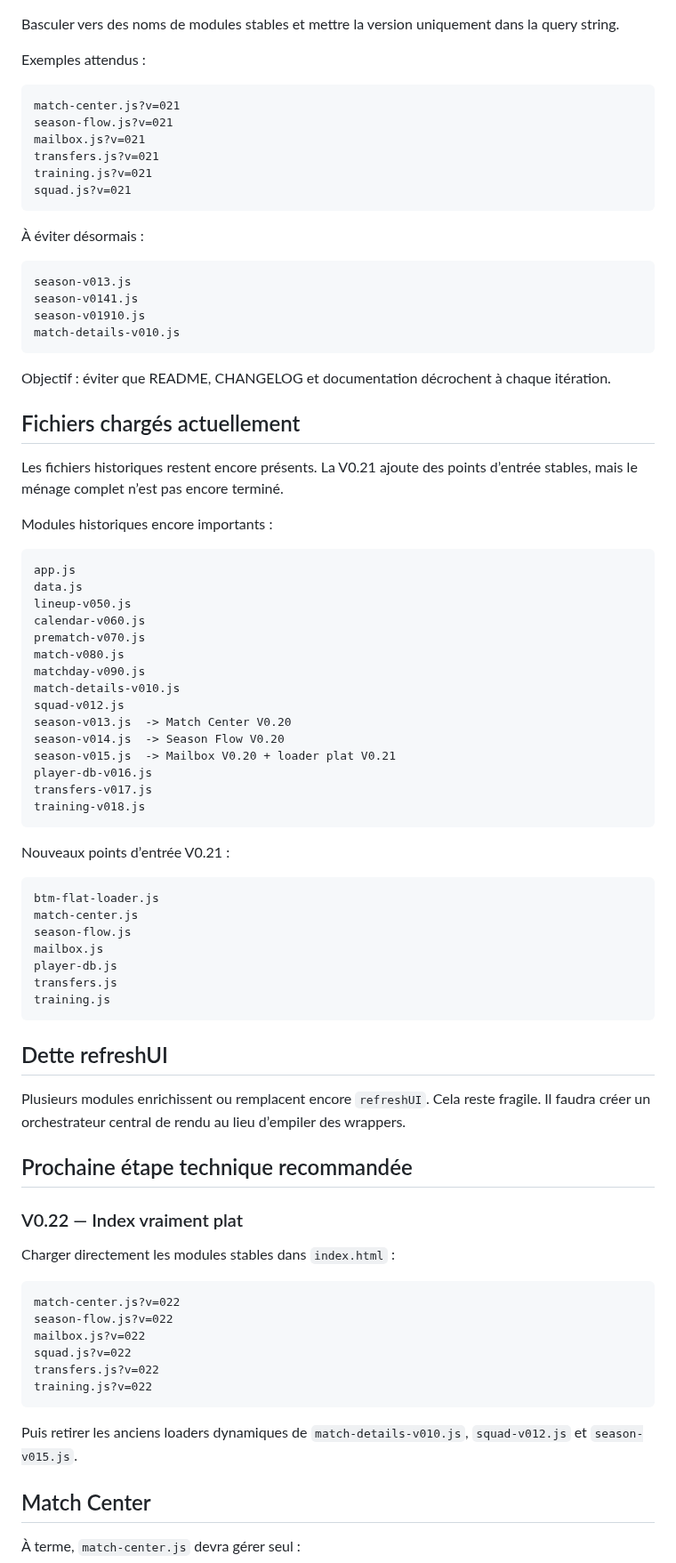
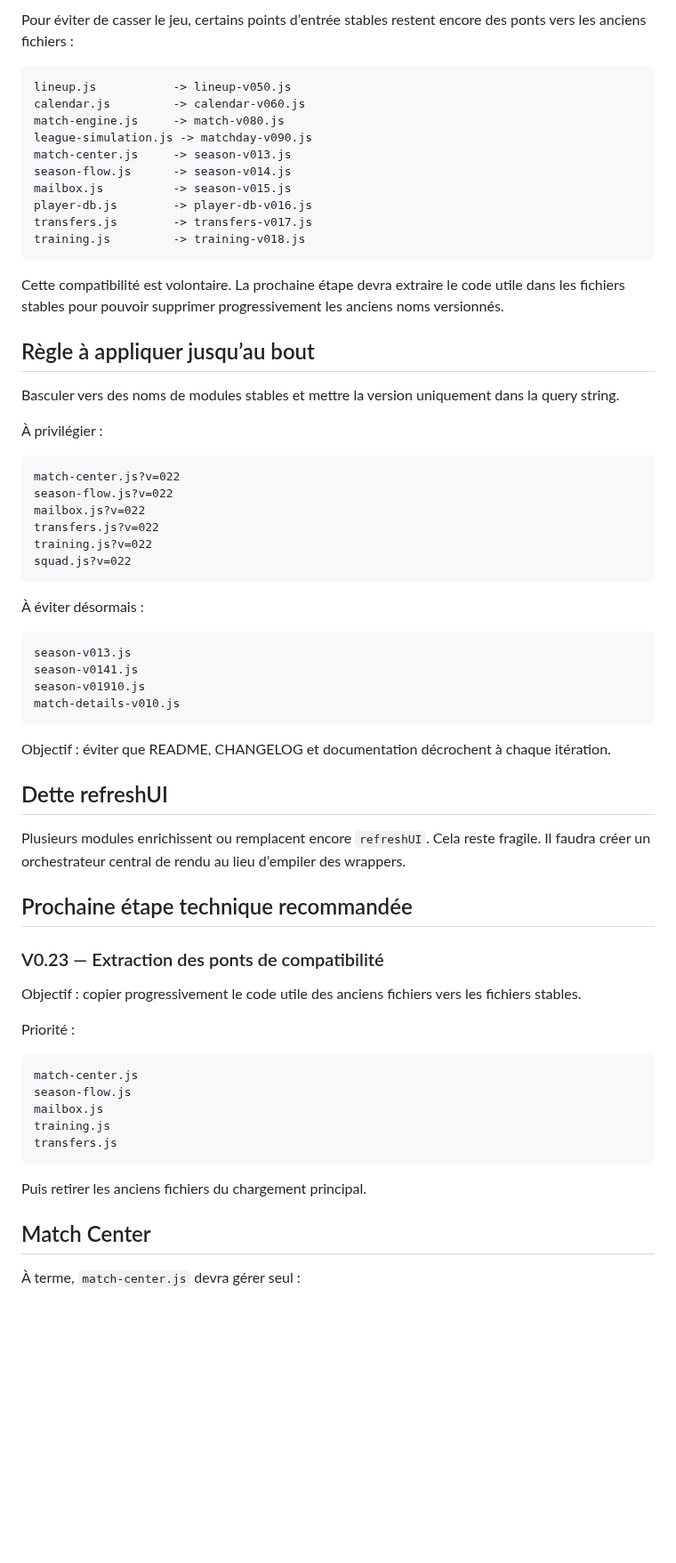
Before and after one commit to BenjaMalefoy7/become-the-next-mourinho, a Markdown page: TECHNICAL_NOTES.md, the part around one of its changes. Shown at 89% size. Drawn GitHub-style; blank space fills up the shorter version.

Commit message:
Update technical notes for V0.22 flat index

````diff
--- a/TECHNICAL_NOTES.md
+++ b/TECHNICAL_NOTES.md
@@ -48,15 +73,33 @@ Le projet a été itéré très vite avec beaucoup de fichiers versionnés dans
+Pour éviter de casser le jeu, certains points d’entrée stables restent encore des ponts vers les anciens fichiers :
+
+```text
+lineup.js           -> lineup-v050.js
+calendar.js         -> calendar-v060.js
+match-engine.js     -> match-v080.js
+league-simulation.js -> matchday-v090.js
+match-center.js     -> season-v013.js
+season-flow.js      -> season-v014.js
+mailbox.js          -> season-v015.js
+player-db.js        -> player-db-v016.js
+transfers.js        -> transfers-v017.js
+training.js         -> training-v018.js
+```
+
+Cette compatibilité est volontaire. La prochaine étape devra extraire le code utile dans les fichiers stables pour pouvoir supprimer progressivement les anciens noms versionnés.
+
+## Règle à appliquer jusqu’au bout
 
 Basculer vers des noms de modules stables et mettre la version uniquement dans la query string.
 
-Exemples attendus :
+À privilégier :
 
 ```text
-match-center.js?v=021
-season-flow.js?v=021
-mailbox.js?v=021
-transfers.js?v=021
-training.js?v=021
-squad.js?v=021
+match-center.js?v=022
+season-flow.js?v=022
+mailbox.js?v=022
+transfers.js?v=022
+training.js?v=022
+squad.js?v=022
 ```
 
 À éviter désormais :
@@ -70,62 +113,27 @@ match-details-v010.js
 
 Objectif : éviter que README, CHANGELOG et documentation décrochent à chaque itération.
 
-## Fichiers chargés actuellement
-
-Les fichiers historiques restent encore présents. La V0.21 ajoute des points d’entrée stables, mais le ménage complet n’est pas encore terminé.
-
-Modules historiques encore importants :
-
-```text
-app.js
-data.js
-lineup-v050.js
-calendar-v060.js
-prematch-v070.js
-match-v080.js
-matchday-v090.js
-match-details-v010.js
-squad-v012.js
-season-v013.js  -> Match Center V0.20
-season-v014.js  -> Season Flow V0.20
-season-v015.js  -> Mailbox V0.20 + loader plat V0.21
-player-db-v016.js
-transfers-v017.js
-training-v018.js
-```
-
-Nouveaux points d’entrée V0.21 :
-
-```text
-btm-flat-loader.js
-match-center.js
-season-flow.js
-mailbox.js
-player-db.js
-transfers.js
-training.js
-```
-
 ## Dette refreshUI
 
 Plusieurs modules enrichissent ou remplacent encore `refreshUI`. Cela reste fragile. Il faudra créer un orchestrateur central de rendu au lieu d’empiler des wrappers.
 
 ## Prochaine étape technique recommandée
 
-### V0.22 — Index vraiment plat
+### V0.23 — Extraction des ponts de compatibilité
 
-Charger directement les modules stables dans `index.html` :
+Objectif : copier progressivement le code utile des anciens fichiers vers les fichiers stables.
+
+Priorité :
 
 ```text
-match-center.js?v=022
-season-flow.js?v=022
-mailbox.js?v=022
-squad.js?v=022
-transfers.js?v=022
-training.js?v=022
+match-center.js
+season-flow.js
+mailbox.js
+training.js
+transfers.js
 ```
 
-Puis retirer les anciens loaders dynamiques de `match-details-v010.js`, `squad-v012.js` et `season-v015.js`.
+Puis retirer les anciens fichiers du chargement principal.
 
 ## Match Center
 
````
Also changed, not shown: other parts of TECHNICAL_NOTES.md (+40 -15 lines).
